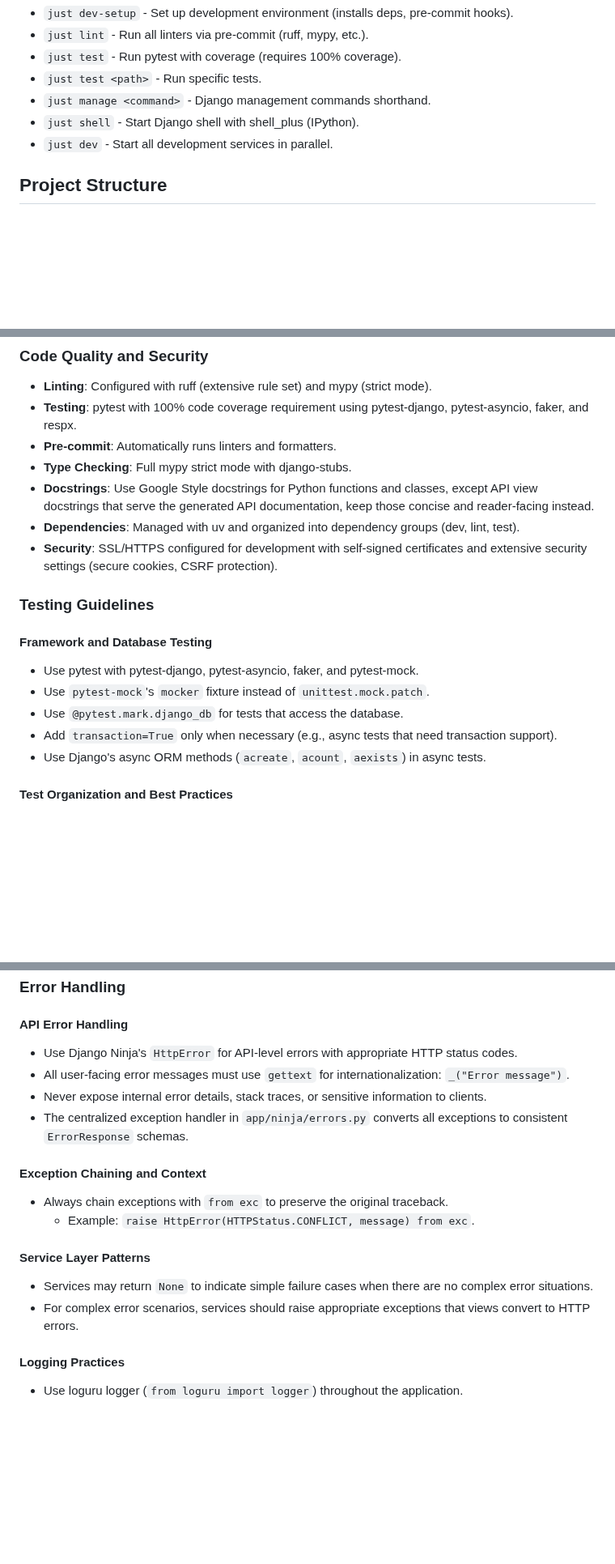
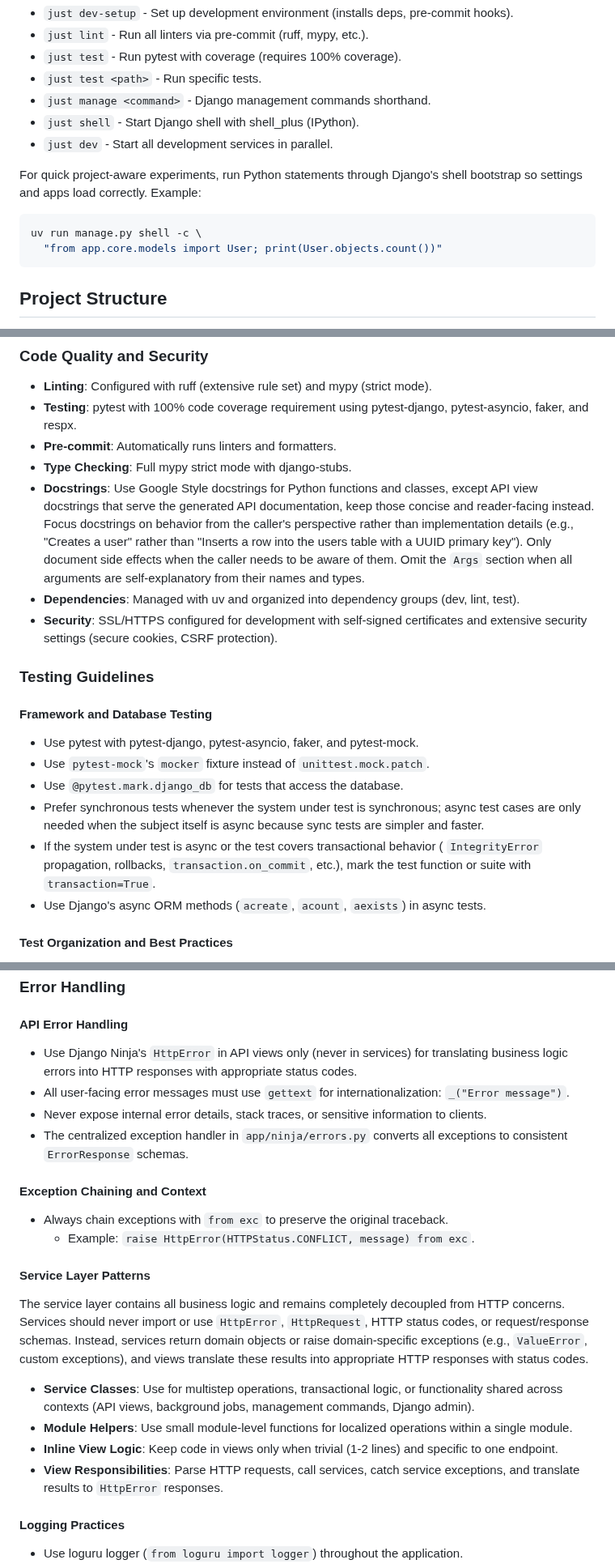
Before and after one commit to Xdynix/conference, a Markdown page: AGENTS.md, 3 parts joined by grey strips. Shown at 81% size. Rendered like a GitHub page; blank space fills up the shorter version.

Commit message:
docs: improve coding agent guideline

````diff
--- a/AGENTS.md
+++ b/AGENTS.md
@@ -27,6 +27,14 @@ All development tasks use `just`:
 - `just manage <command>` - Django management commands shorthand.
 - `just shell` - Start Django shell with shell_plus (IPython).
 - `just dev` - Start all development services in parallel.
+
+For quick project-aware experiments, run Python statements through Django's shell
+bootstrap so settings and apps load correctly. Example:
+
+```sh
+uv run manage.py shell -c \
+  "from app.core.models import User; print(User.objects.count())"
+```
 
 ## Project Structure
 
@@ -146,7 +151,11 @@ class MyService:
 - **Type Checking**: Full mypy strict mode with django-stubs.
 - **Docstrings**: Use Google Style docstrings for Python functions and classes, except
   API view docstrings that serve the generated API documentation, keep those concise and
-  reader-facing instead.
+  reader-facing instead. Focus docstrings on behavior from the caller's perspective
+  rather than implementation details (e.g., "Creates a user" rather than "Inserts a row
+  into the users table with a UUID primary key"). Only document side effects when the
+  caller needs to be aware of them. Omit the `Args` section when all arguments are
+  self-explanatory from their names and types.
 - **Dependencies**: Managed with uv and organized into dependency groups (dev, lint,
   test).
 - **Security**: SSL/HTTPS configured for development with self-signed certificates and
@@ -159,8 +168,12 @@ class MyService:
 - Use pytest with pytest-django, pytest-asyncio, faker, and pytest-mock.
 - Use `pytest-mock`'s `mocker` fixture instead of `unittest.mock.patch`.
 - Use `@pytest.mark.django_db` for tests that access the database.
-- Add `transaction=True` only when necessary (e.g., async tests that need transaction
-  support).
+- Prefer synchronous tests whenever the system under test is synchronous; async test
+  cases are only needed when the subject itself is async because sync tests are simpler
+  and faster.
+- If the system under test is async or the test covers transactional behavior (
+  `IntegrityError` propagation, rollbacks, `transaction.on_commit`, etc.), mark the test
+  function or suite with `transaction=True`.
 - Use Django's async ORM methods (`acreate`, `acount`, `aexists`) in async tests.
 
 #### Test Organization and Best Practices
@@ -190,8 +203,8 @@ class MyService:
 
 #### API Error Handling
 
-- Use Django Ninja's `HttpError` for API-level errors with appropriate HTTP status
-  codes.
+- Use Django Ninja's `HttpError` in API views only (never in services) for translating
+  business logic errors into HTTP responses with appropriate status codes.
 - All user-facing error messages must use `gettext` for internationalization: `_("Error
   message")`.
 - Never expose internal error details, stack traces, or sensitive information to
@@ -206,10 +219,21 @@ class MyService:
 
 #### Service Layer Patterns
 
-- Services may return `None` to indicate simple failure cases when there are no complex
-  error situations.
-- For complex error scenarios, services should raise appropriate exceptions that views
-  convert to HTTP errors.
+The service layer contains all business logic and remains completely decoupled from HTTP
+concerns. Services should never import or use `HttpError`, `HttpRequest`, HTTP status
+codes, or request/response schemas. Instead, services return domain objects or raise
+domain-specific exceptions (e.g., `ValueError`, custom exceptions), and views translate
+these results into appropriate HTTP responses with status codes.
+
+- **Service Classes**: Use for multistep operations, transactional logic, or
+  functionality shared across contexts (API views, background jobs, management commands,
+  Django admin).
+- **Module Helpers**: Use small module-level functions for localized operations within a
+  single module.
+- **Inline View Logic**: Keep code in views only when trivial (1-2 lines) and specific
+  to one endpoint.
+- **View Responsibilities**: Parse HTTP requests, call services, catch service
+  exceptions, and translate results to `HttpError` responses.
 
 #### Logging Practices
 
````
Also changed, not shown: other parts of AGENTS.md (+4 -7 lines).
